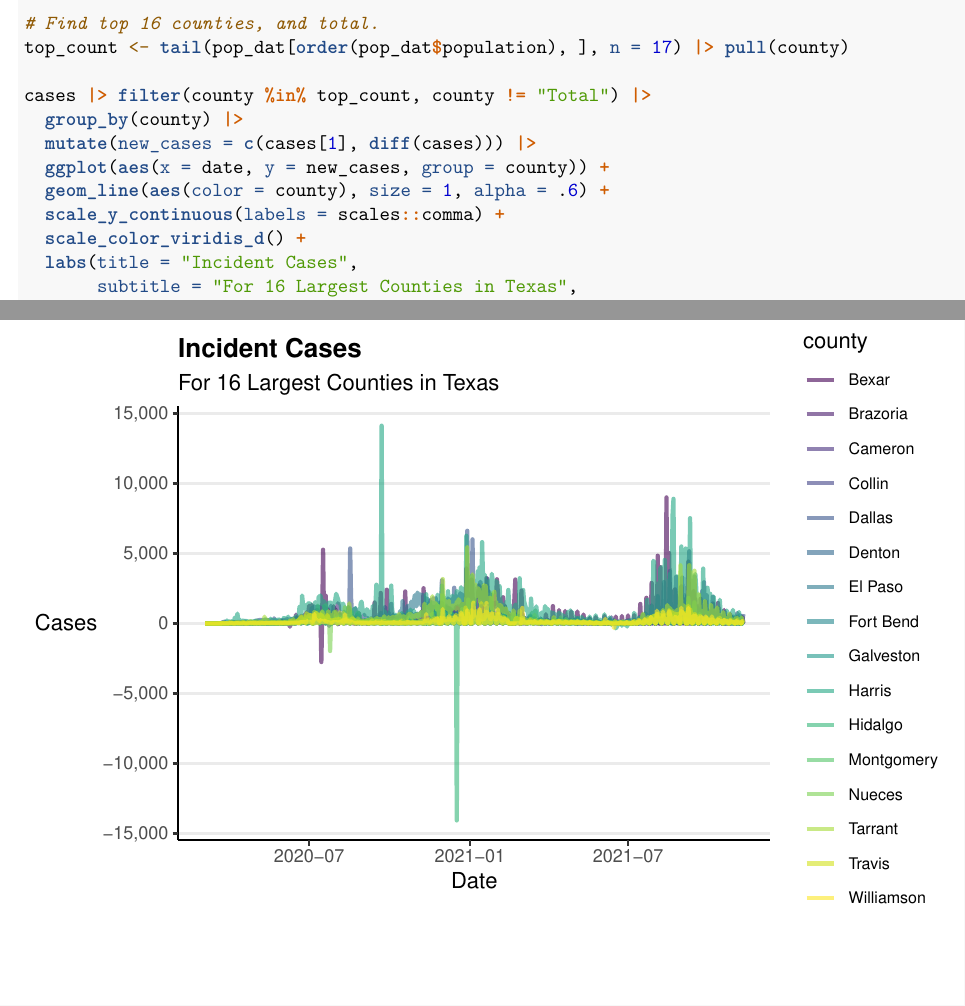
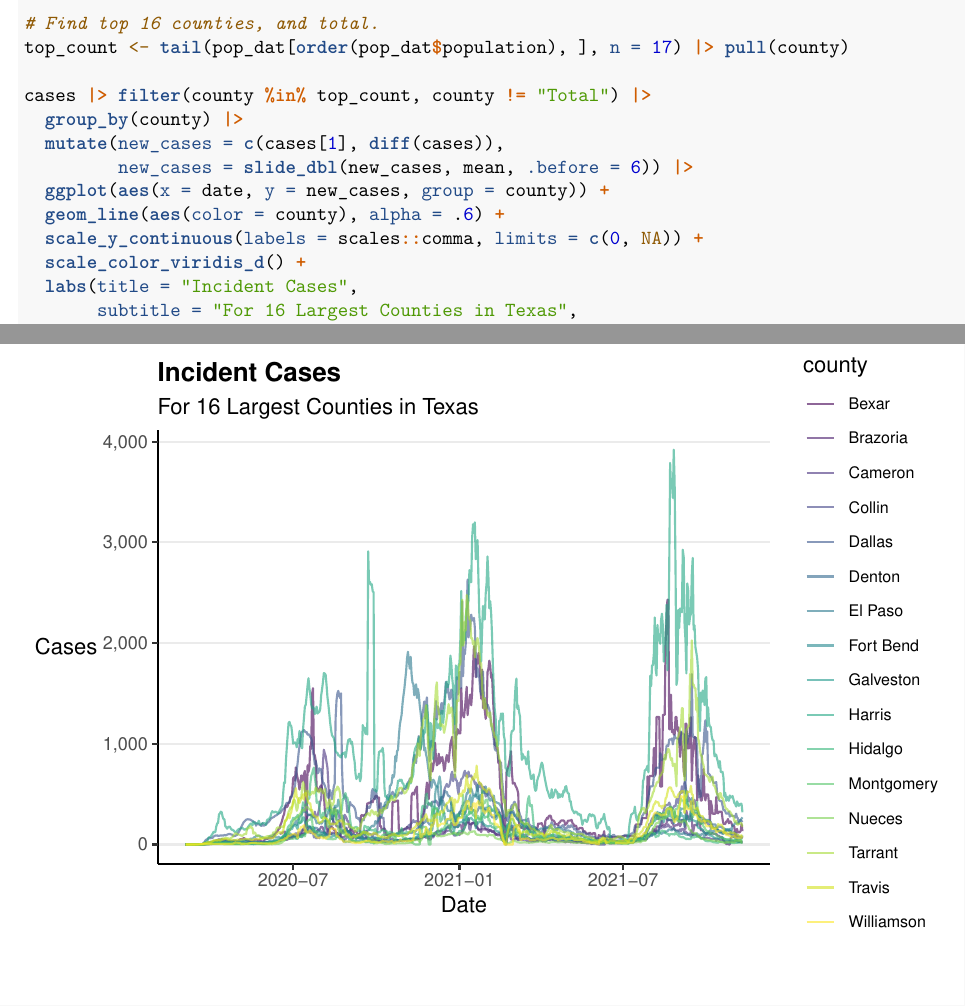
Before and after one commit to nathenbyford/Texas_covid, an R Markdown document (SHOUTCASE.rmd): two parts of pages 2 and 3 of 3, joined at a grey line, cut so that both start at the same text. Rendered offline with R 4.5, knitr and Pandoc, then LaTeX, with nearby package versions.

Commit message:
updates #90001273

```diff
--- a/SHOUTCASE.rmd
+++ b/SHOUTCASE.rmd
@@ -53,10 +53,11 @@ top_count <- tail(pop_dat[order(pop_dat$population), ], n = 17) |> pull(county)
 
 cases |> filter(county %in% top_count, county != "Total") |>
   group_by(county) |>
-  mutate(new_cases = c(cases[1], diff(cases))) |>
+  mutate(new_cases = c(cases[1], diff(cases)),
+         new_cases = slide_dbl(new_cases, mean, .before = 6)) |>
   ggplot(aes(x = date, y = new_cases, group = county)) +
-  geom_line(aes(color = county), size = 1, alpha = .6) +
-  scale_y_continuous(labels = scales::comma) +
+  geom_line(aes(color = county), alpha = .6) +
+  scale_y_continuous(labels = scales::comma, limits = c(0, NA)) +
   scale_color_viridis_d() +
   labs(title = "Incident Cases",
        subtitle = "For 16 Largest Counties in Texas",
```
Also changed, not shown: SHOUTCASE.pdf.
